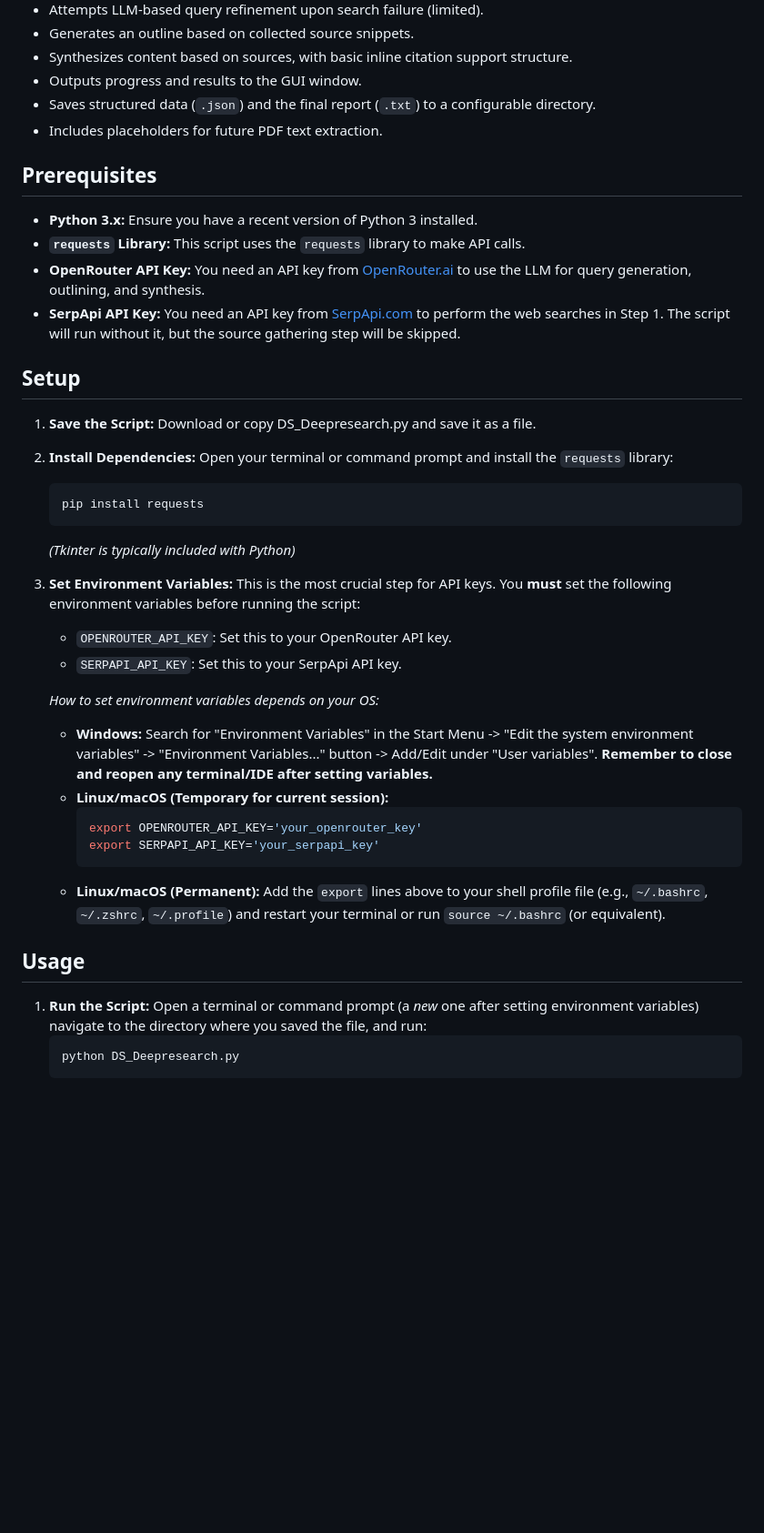
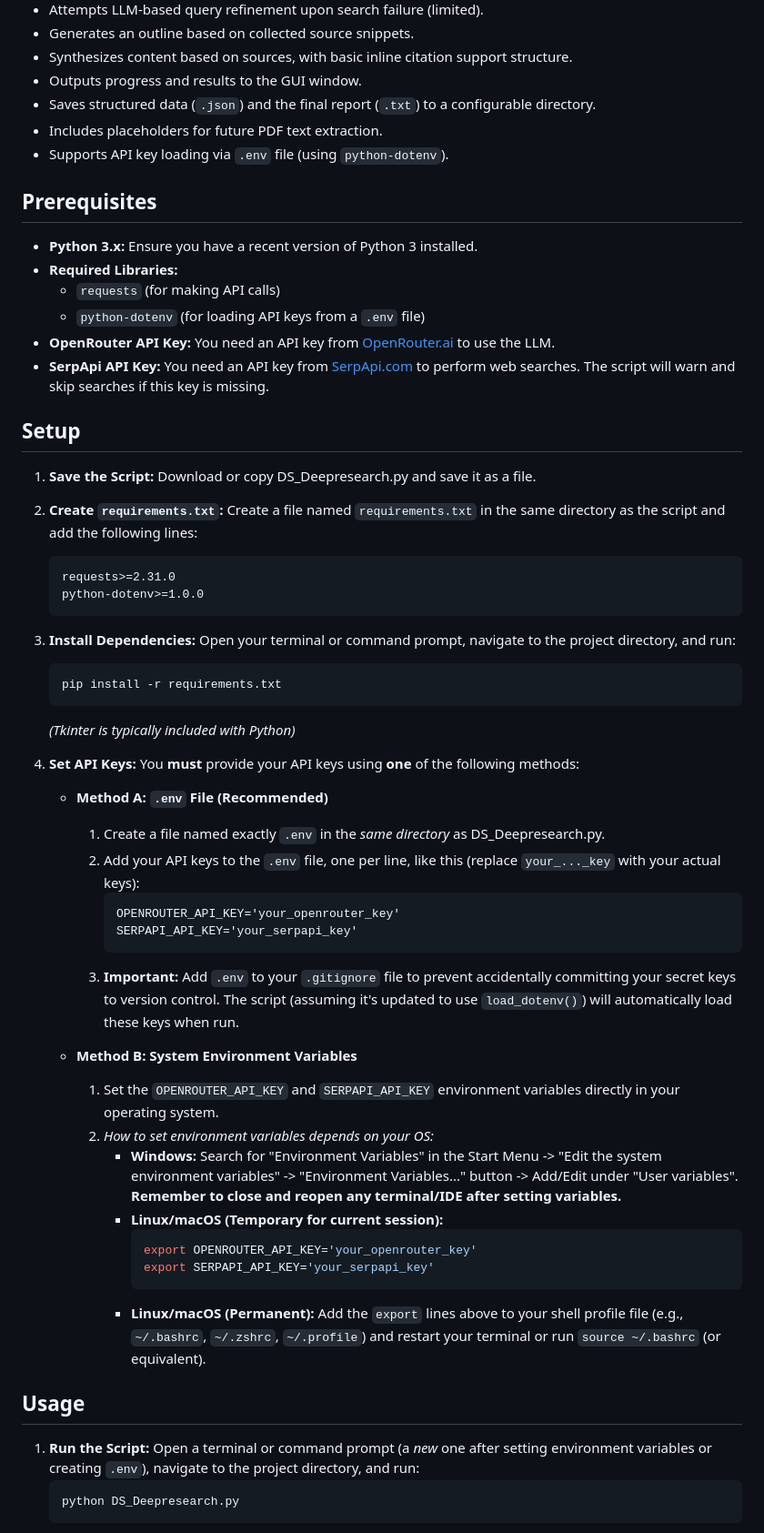
Before and after one commit to zhupJames/DSDeepResearch_Lite, a Markdown page: README.md, the part around one of its changes. Shown at 91% size. Drawn GitHub-style; blank space fills up the shorter version.

````diff
--- a/README.md
+++ b/README.md
@@ -25,38 +25,55 @@ This script follows a **source-first** workflow, attempting to gather informatio
 * Outputs progress and results to the GUI window.
 * Saves structured data (`.json`) and the final report (`.txt`) to a configurable directory.
 * Includes placeholders for future PDF text extraction.
+* Supports API key loading via `.env` file (using `python-dotenv`).
 
 ## Prerequisites
 
 * **Python 3.x:** Ensure you have a recent version of Python 3 installed.
-* **`requests` Library:** This script uses the `requests` library to make API calls.
-* **OpenRouter API Key:** You need an API key from [OpenRouter.ai](https://openrouter.ai/) to use the LLM for query generation, outlining, and synthesis.
-* **SerpApi API Key:** You need an API key from [SerpApi.com](https://serpapi.com/) to perform the web searches in Step 1. The script will run without it, but the source gathering step will be skipped.
+* **Required Libraries:**
+    * `requests` (for making API calls)
+    * `python-dotenv` (for loading API keys from a `.env` file)
+* **OpenRouter API Key:** You need an API key from [OpenRouter.ai](https://openrouter.ai/) to use the LLM.
+* **SerpApi API Key:** You need an API key from [SerpApi.com](https://serpapi.com/) to perform web searches. The script will warn and skip searches if this key is missing.
 
 ## Setup
 
 1.  **Save the Script:** Download or copy DS_Deepresearch.py and save it as a file.
-2.  **Install Dependencies:** Open your terminal or command prompt and install the `requests` library:
+2.  **Create `requirements.txt`:** Create a file named `requirements.txt` in the same directory as the script and add the following lines:
+    ```txt
+    requests>=2.31.0
+    python-dotenv>=1.0.0
+    ```
+3.  **Install Dependencies:** Open your terminal or command prompt, navigate to the project directory, and run:
     ```bash
-    pip install requests
+    pip install -r requirements.txt
     ```
     *(Tkinter is typically included with Python)*
-3.  **Set Environment Variables:** This is the most crucial step for API keys. You **must** set the following environment variables before running the script:
-    * `OPENROUTER_API_KEY`: Set this to your OpenRouter API key.
-    * `SERPAPI_API_KEY`: Set this to your SerpApi API key.
+4.  **Set API Keys:** You **must** provide your API keys using **one** of the following methods:
 
-    *How to set environment variables depends on your OS:*
-    * **Windows:** Search for "Environment Variables" in the Start Menu -> "Edit the system environment variables" -> "Environment Variables..." button -> Add/Edit under "User variables". **Remember to close and reopen any terminal/IDE after setting variables.**
-    * **Linux/macOS (Temporary for current session):**
-        ```bash
-        export OPENROUTER_API_KEY='your_openrouter_key'
-        export SERPAPI_API_KEY='your_serpapi_key'
-        ```
-    * **Linux/macOS (Permanent):** Add the `export` lines above to your shell profile file (e.g., `~/.bashrc`, `~/.zshrc`, `~/.profile`) and restart your terminal or run `source ~/.bashrc` (or equivalent).
+    * **Method A: `.env` File (Recommended)**
+        1.  Create a file named exactly `.env` in the *same directory* as DS_Deepresearch.py.
+        2.  Add your API keys to the `.env` file, one per line, like this (replace `your_..._key` with your actual keys):
+            ```dotenv
+            OPENROUTER_API_KEY='your_openrouter_key'
+            SERPAPI_API_KEY='your_serpapi_key'
+            ```
+        3.  **Important:** Add `.env` to your `.gitignore` file to prevent accidentally committing your secret keys to version control. The script (assuming it's updated to use `load_dotenv()`) will automatically load these keys when run.
+
+    * **Method B: System Environment Variables**
+        1.  Set the `OPENROUTER_API_KEY` and `SERPAPI_API_KEY` environment variables directly in your operating system.
+        2.  *How to set environment variables depends on your OS:*
+            * **Windows:** Search for "Environment Variables" in the Start Menu -> "Edit the system environment variables" -> "Environment Variables..." button -> Add/Edit under "User variables". **Remember to close and reopen any terminal/IDE after setting variables.**
+            * **Linux/macOS (Temporary for current session):**
+                ```bash
+                export OPENROUTER_API_KEY='your_openrouter_key'
+                export SERPAPI_API_KEY='your_serpapi_key'
+                ```
+            * **Linux/macOS (Permanent):** Add the `export` lines above to your shell profile file (e.g., `~/.bashrc`, `~/.zshrc`, `~/.profile`) and restart your terminal or run `source ~/.bashrc` (or equivalent).
 
 ## Usage
 
-1.  **Run the Script:** Open a terminal or command prompt (a *new* one after setting environment variables) navigate to the directory where you saved the file, and run:
+1.  **Run the Script:** Open a terminal or command prompt (a *new* one after setting environment variables or creating `.env`), navigate to the project directory, and run:
     ```bash
     python DS_Deepresearch.py
     ```
````
Also changed, not shown: other parts of README.md (+3 -1 lines).
